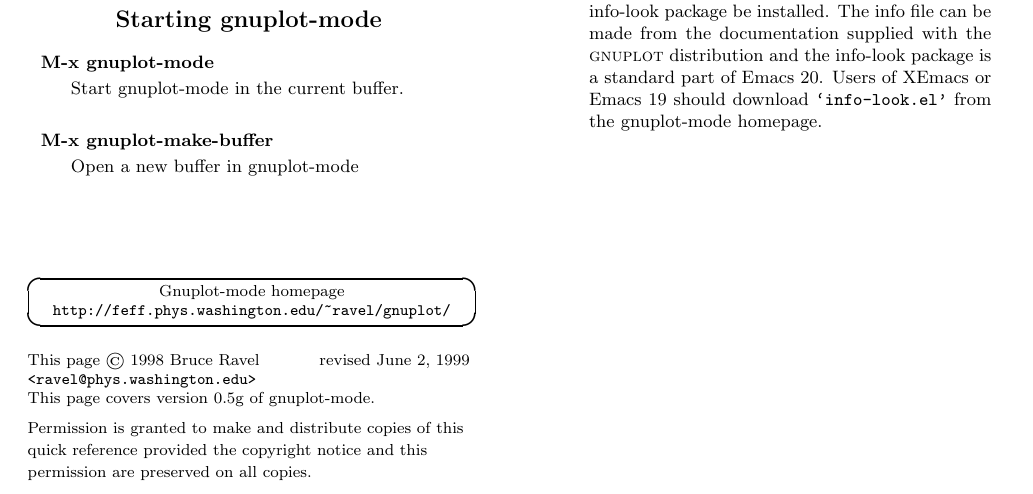
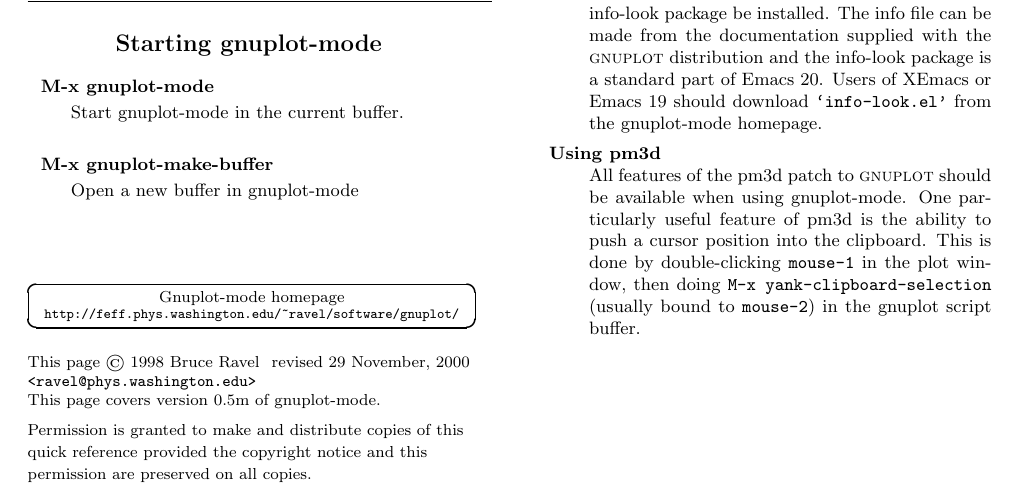
Before and after one commit to gnuplot/gnuplot, a LaTeX document (lisp/gpelcard.tex): part of page 1 of 3, cut so that both start at the same text. Compiled offline with pdfLaTeX.

Commit message:
Updated to version 0.5q.

```diff
--- a/lisp/gpelcard.tex
+++ b/lisp/gpelcard.tex
@@ -36,8 +36,8 @@
 {\begin{Sbox}\begin{minipage}}%
   {\end{minipage}\end{Sbox}\fbox{\TheSbox}}
 
-\def\version{{0.5g}}
-\def\revised{{June 2, 1999}}
+\def\version{{0.5m}}
+\def\revised{{29 November, 2000}}
 \def\file#1{{\texttt{`#1'}}}
 \def\key#1{{\textrm \leavevmode\hbox{%
   \raise0.4pt\hbox{$\langle$}\kern-.08em\vtop{%
@@ -162,9 +163,9 @@
 
 \begin{Boxedminipage}{0.98\linewidth}
   \begin{center}
-    \footnotesize{
-      Gnuplot-mode homepage \\
-      \texttt{http://feff.phys.washington.edu/\char126ravel/gnuplot/}}
+    \footnotesize{Gnuplot-mode homepage} \\
+    \scriptsize{%%
+      \texttt{http://feff.phys.washington.edu/\char126ravel/software/gnuplot/}}
   \end{center}
 \end{Boxedminipage}
 \begin{flushleft}
@@ -231,6 +232,13 @@
   the info-look package is a standard part of Emacs 20.  Users of
   XEmacs or Emacs 19 should download \file{info-look.el} from the
   gnuplot-mode homepage.
+\item[Using pm3d] \hfill \\
+  All features of the pm3d patch to \textsc{gnuplot} should be
+  available when using gnuplot-mode.  One particularly useful feature
+  of pm3d is the ability to push a cursor position into the
+  clipboard.  This is done by double-clicking \texttt{mouse-1} in the
+  plot window, then doing \texttt{M-x yank-clipboard-selection}
+  (usually bound to \texttt{mouse-2}) in the gnuplot script buffer.
 \end{description}
 
 
```
Also changed, not shown: lisp/gpelcard.tex (5 more changed lines), 3 other files.
